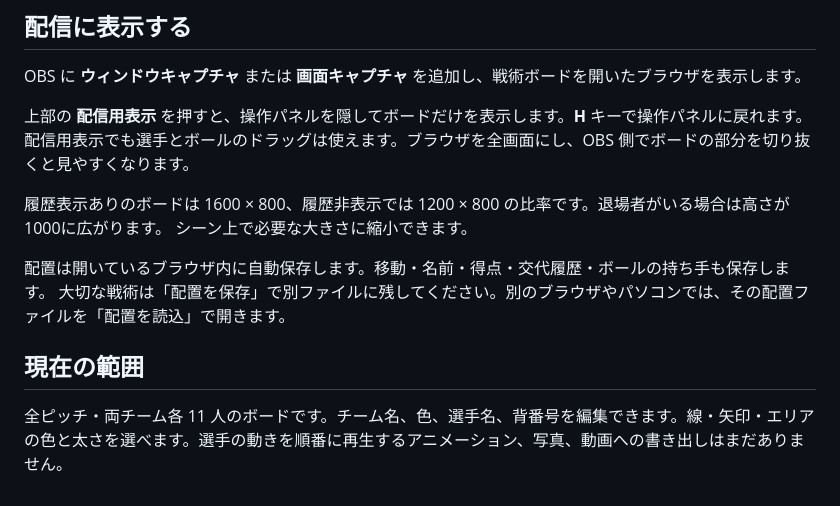
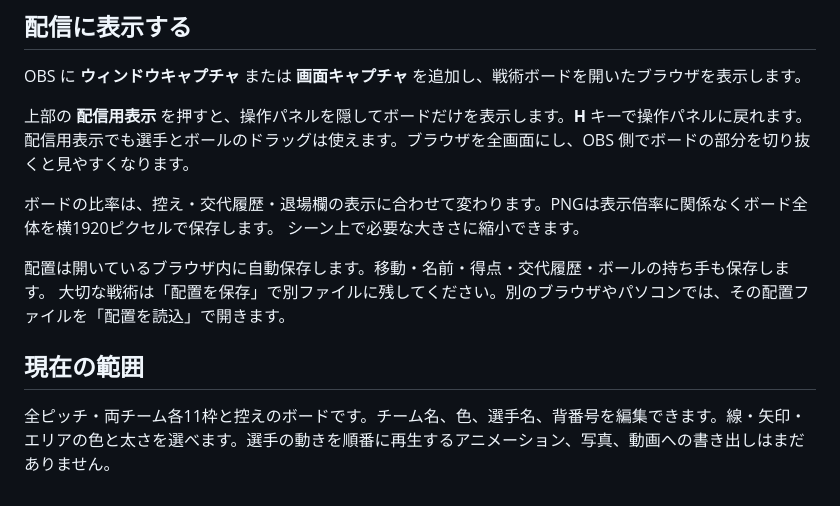
Before and after one commit to sakrainari/soccer-tactics-board, a Markdown page: USER_GUIDE.md, the part around one of its changes. Drawn GitHub-style.

```diff
--- a/USER_GUIDE.md
+++ b/USER_GUIDE.md
@@ -77,7 +100,7 @@ OBS に **ウィンドウキャプチャ** または **画面キャプチャ**
 
 上部の **配信用表示** を押すと、操作パネルを隠してボードだけを表示します。**H** キーで操作パネルに戻れます。配信用表示でも選手とボールのドラッグは使えます。ブラウザを全画面にし、OBS 側でボードの部分を切り抜くと見やすくなります。
 
-履歴表示ありのボードは 1600 × 800、履歴非表示では 1200 × 800 の比率です。退場者がいる場合は高さが1000に広がります。
+ボードの比率は、控え・交代履歴・退場欄の表示に合わせて変わります。PNGは表示倍率に関係なくボード全体を横1920ピクセルで保存します。
 シーン上で必要な大きさに縮小できます。
 
 配置は開いているブラウザ内に自動保存します。移動・名前・得点・交代履歴・ボールの持ち手も保存します。
@@ -85,4 +108,4 @@ OBS に **ウィンドウキャプチャ** または **画面キャプチャ**
 
 ## 現在の範囲
 
-全ピッチ・両チーム各 11 人のボードです。チーム名、色、選手名、背番号を編集できます。線・矢印・エリアの色と太さを選べます。選手の動きを順番に再生するアニメーション、写真、動画への書き出しはまだありません。
+全ピッチ・両チーム各11枠と控えのボードです。チーム名、色、選手名、背番号を編集できます。線・矢印・エリアの色と太さを選べます。選手の動きを順番に再生するアニメーション、写真、動画への書き出しはまだありません。
```
Also changed, not shown: other parts of USER_GUIDE.md (+23 -0 lines).
